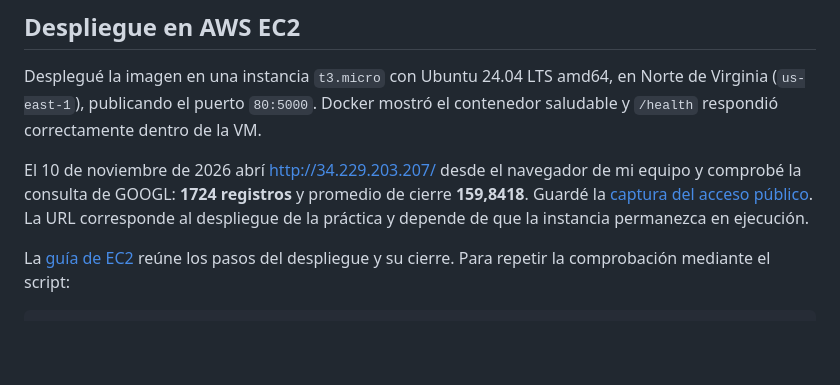
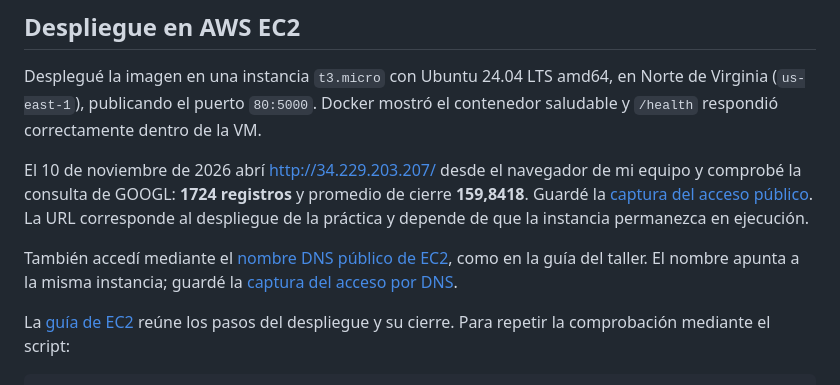
Before and after one commit to yancertuche/taller1AWS, a Markdown page: README.md, the part around the change. Rendered like a GitHub page; blank space fills up the shorter version.

Commit message:
Agregar evidencia de acceso mediante DNS público de EC2

````diff
--- a/README.md
+++ b/README.md
@@ -144,6 +144,8 @@ Desplegué la imagen en una instancia `t3.micro` con Ubuntu 24.04 LTS amd64, en
 
 El 10 de noviembre de 2026 abrí [http://34.229.203.207/](http://34.229.203.207/) desde el navegador de mi equipo y comprobé la consulta de GOOGL: **1724 registros** y promedio de cierre **159,8418**. Guardé la [captura del acceso público](docs/evidencias/ec2-aplicacion-publica.png). La URL corresponde al despliegue de la práctica y depende de que la instancia permanezca en ejecución.
 
+También accedí mediante el [nombre DNS público de EC2](http://ec2-34-229-203-207.compute-1.amazonaws.com/), como en la guía del taller. El nombre apunta a la misma instancia; guardé la [captura del acceso por DNS](docs/evidencias/ec2-aplicacion-dns-publico.png).
+
 La [guía de EC2](docs/DESPLIEGUE_EC2.md) reúne los pasos del despliegue y su cierre. Para repetir la comprobación mediante el script:
 
 ```bash
````
Also changed, not shown: docs/DESPLIEGUE_EC2.md (+2 -0 lines), docs/EVIDENCIAS.md (+5 -0 lines), docs/evidencias/ec2-aplicacion-dns-publico.png (added).
